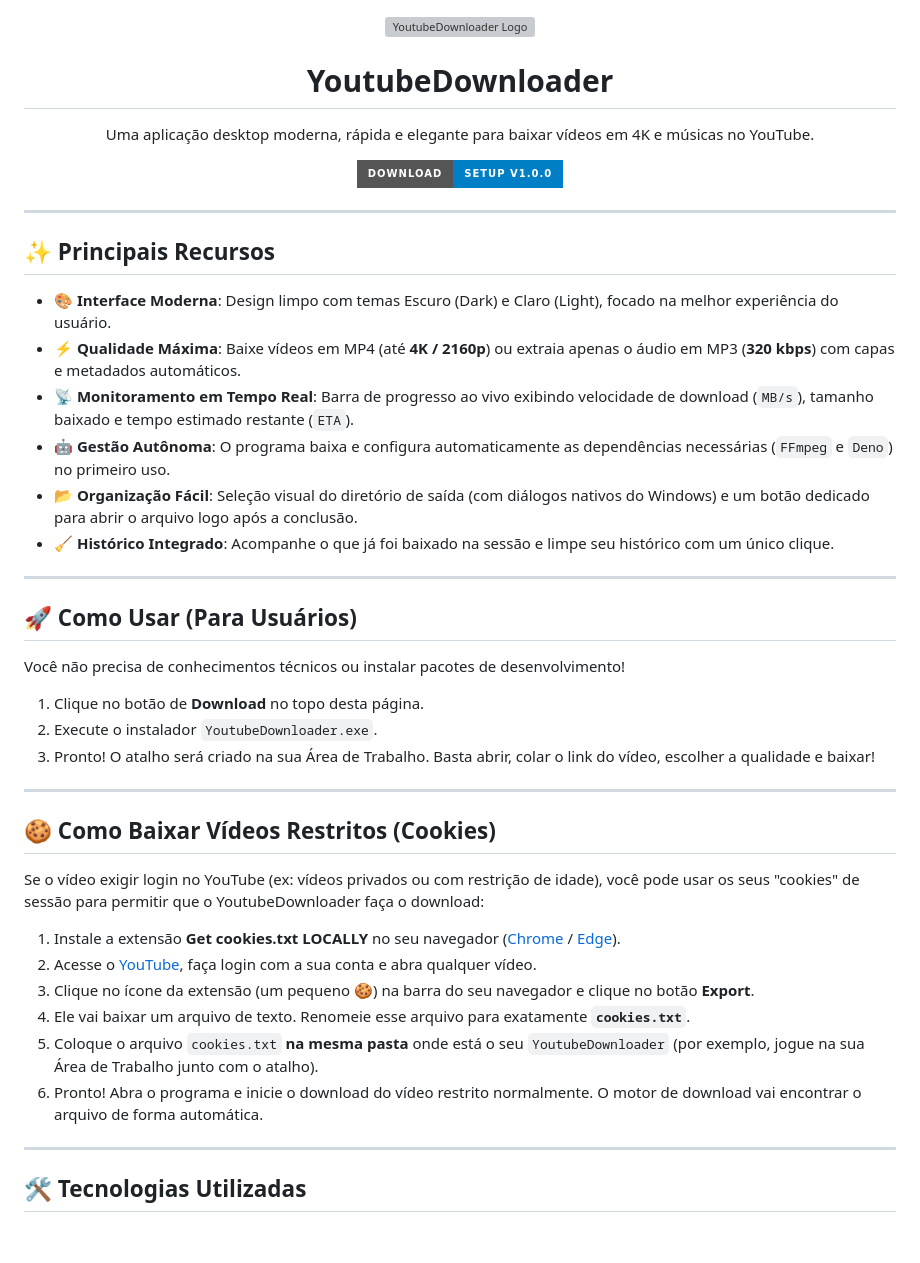
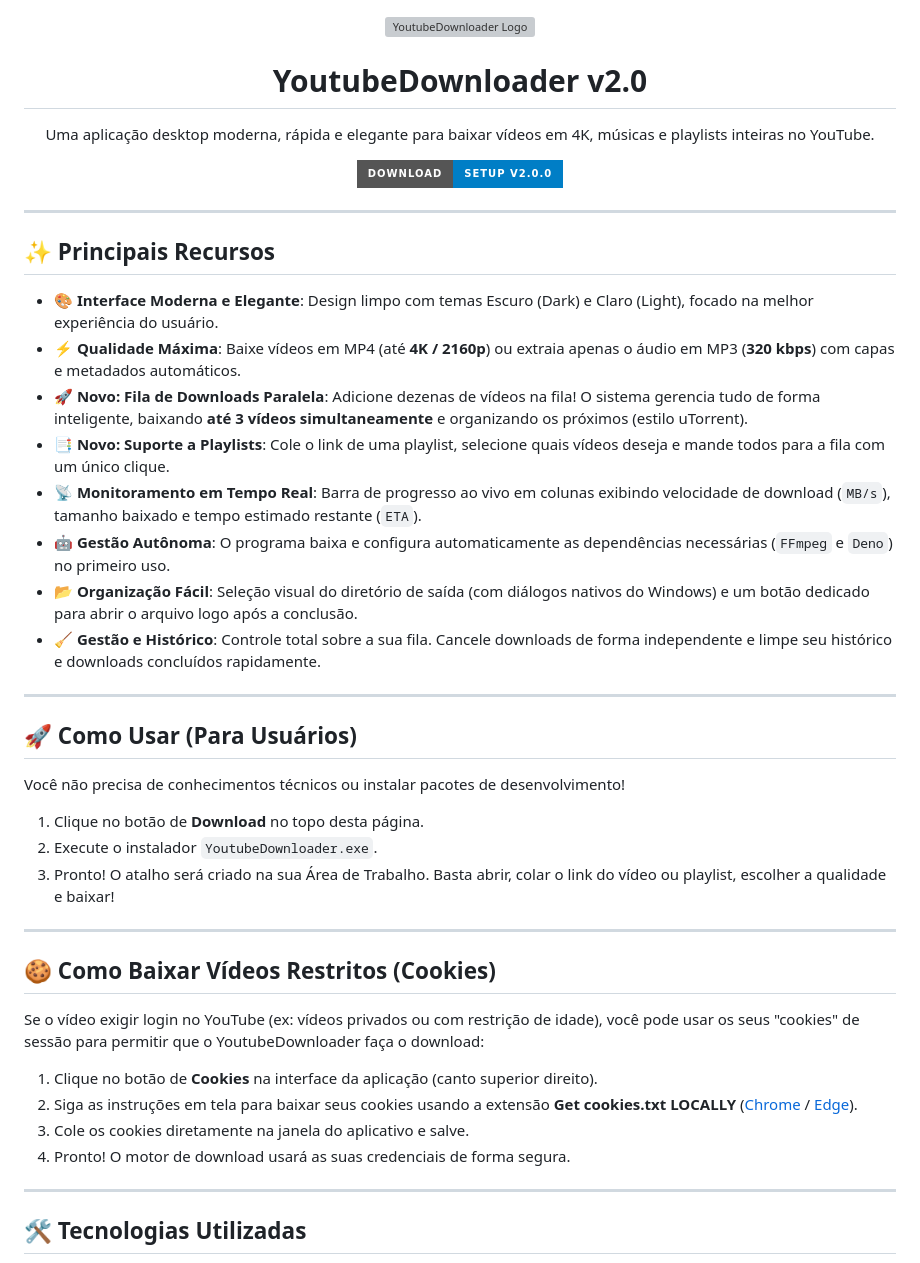
Before and after one commit to JoaoVictor-M/YoutubeDownloader, a Markdown page: README.md, the part around the change. Drawn GitHub-style; badges without logos; blank space fills up the shorter version; grey boxes are pictures that could not be loaded.

Commit message:
docs: atualizar README para versão 2.0.0

```diff
--- a/README.md
+++ b/README.md
@@ -1,10 +1,10 @@
 <div align="center">
   <img src="web/static/img/favicon.png" width="128" alt="YoutubeDownloader Logo" />
-  <h1>YoutubeDownloader</h1>
-  <p>Uma aplicação desktop moderna, rápida e elegante para baixar vídeos em 4K e músicas no YouTube.</p>
+  <h1>YoutubeDownloader v2.0</h1>
+  <p>Uma aplicação desktop moderna, rápida e elegante para baixar vídeos em 4K, músicas e playlists inteiras no YouTube.</p>
 
-  <a href="https://github.com/JoaoVictor-M/YoutubeDownloader/releases/download/v1.0.0/YoutubeDownloader.exe">
-    <img src="https://img.shields.io/badge/Download-Setup_v1.0.0-blue?style=for-the-badge&logo=windows" alt="Download Windows Installer">
+  <a href="https://github.com/JoaoVictor-M/YoutubeDownloader/releases/download/v2.0.0/YoutubeDownloader.exe">
+    <img src="https://img.shields.io/badge/Download-Setup_v2.0.0-blue?style=for-the-badge&logo=windows" alt="Download Windows Installer">
   </a>
 </div>
 
@@ -12,12 +12,14 @@
 
 ## ✨ Principais Recursos
 
-- 🎨 **Interface Moderna**: Design limpo com temas Escuro (Dark) e Claro (Light), focado na melhor experiência do usuário.
+- 🎨 **Interface Moderna e Elegante**: Design limpo com temas Escuro (Dark) e Claro (Light), focado na melhor experiência do usuário.
 - ⚡ **Qualidade Máxima**: Baixe vídeos em MP4 (até **4K / 2160p**) ou extraia apenas o áudio em MP3 (**320 kbps**) com capas e metadados automáticos.
-- 📡 **Monitoramento em Tempo Real**: Barra de progresso ao vivo exibindo velocidade de download (`MB/s`), tamanho baixado e tempo estimado restante (`ETA`).
+- 🚀 **Novo: Fila de Downloads Paralela**: Adicione dezenas de vídeos na fila! O sistema gerencia tudo de forma inteligente, baixando **até 3 vídeos simultaneamente** e organizando os próximos (estilo uTorrent).
+- 📑 **Novo: Suporte a Playlists**: Cole o link de uma playlist, selecione quais vídeos deseja e mande todos para a fila com um único clique.
+- 📡 **Monitoramento em Tempo Real**: Barra de progresso ao vivo em colunas exibindo velocidade de download (`MB/s`), tamanho baixado e tempo estimado restante (`ETA`).
 - 🤖 **Gestão Autônoma**: O programa baixa e configura automaticamente as dependências necessárias (`FFmpeg` e `Deno`) no primeiro uso.
 - 📂 **Organização Fácil**: Seleção visual do diretório de saída (com diálogos nativos do Windows) e um botão dedicado para abrir o arquivo logo após a conclusão.
-- 🧹 **Histórico Integrado**: Acompanhe o que já foi baixado na sessão e limpe seu histórico com um único clique.
+- 🧹 **Gestão e Histórico**: Controle total sobre a sua fila. Cancele downloads de forma independente e limpe seu histórico e downloads concluídos rapidamente.
 
 ---
 
@@ -27,7 +29,7 @@ Você não precisa de conhecimentos técnicos ou instalar pacotes de desenvolvim
 
 1. Clique no botão de **Download** no topo desta página.
 2. Execute o instalador `YoutubeDownloader.exe`.
-3. Pronto! O atalho será criado na sua Área de Trabalho. Basta abrir, colar o link do vídeo, escolher a qualidade e baixar!
+3. Pronto! O atalho será criado na sua Área de Trabalho. Basta abrir, colar o link do vídeo ou playlist, escolher a qualidade e baixar!
 
 ---
 
@@ -35,12 +37,10 @@ Você não precisa de conhecimentos técnicos ou instalar pacotes de desenvolvim
 
 Se o vídeo exigir login no YouTube (ex: vídeos privados ou com restrição de idade), você pode usar os seus "cookies" de sessão para permitir que o YoutubeDownloader faça o download:
 
-1. Instale a extensão **Get cookies.txt LOCALLY** no seu navegador ([Chrome](https://chrome.google.com/webstore/detail/get-cookiestxt-locally/cclelndahbckbenkjhflpdbgdldlbecc) / [Edge](https://microsoftedge.microsoft.com/addons/detail/get-cookiestxt-locally/fdocfofdgofkledjhhmilnkginajbnof)).
-2. Acesse o [YouTube](https://www.youtube.com), faça login com a sua conta e abra qualquer vídeo.
-3. Clique no ícone da extensão (um pequeno 🍪) na barra do seu navegador e clique no botão **Export**.
-4. Ele vai baixar um arquivo de texto. Renomeie esse arquivo para exatamente **`cookies.txt`**.
-5. Coloque o arquivo `cookies.txt` **na mesma pasta** onde está o seu `YoutubeDownloader` (por exemplo, jogue na sua Área de Trabalho junto com o atalho).
-6. Pronto! Abra o programa e inicie o download do vídeo restrito normalmente. O motor de download vai encontrar o arquivo de forma automática.
+1. Clique no botão de **Cookies** na interface da aplicação (canto superior direito).
+2. Siga as instruções em tela para baixar seus cookies usando a extensão **Get cookies.txt LOCALLY** ([Chrome](https://chrome.google.com/webstore/detail/get-cookiestxt-locally/cclelndahbckbenkjhflpdbgdldlbecc) / [Edge](https://microsoftedge.microsoft.com/addons/detail/get-cookiestxt-locally/fdocfofdgofkledjhhmilnkginajbnof)).
+3. Cole os cookies diretamente na janela do aplicativo e salve.
+4. Pronto! O motor de download usará as suas credenciais de forma segura.
 
 ---
 
```
